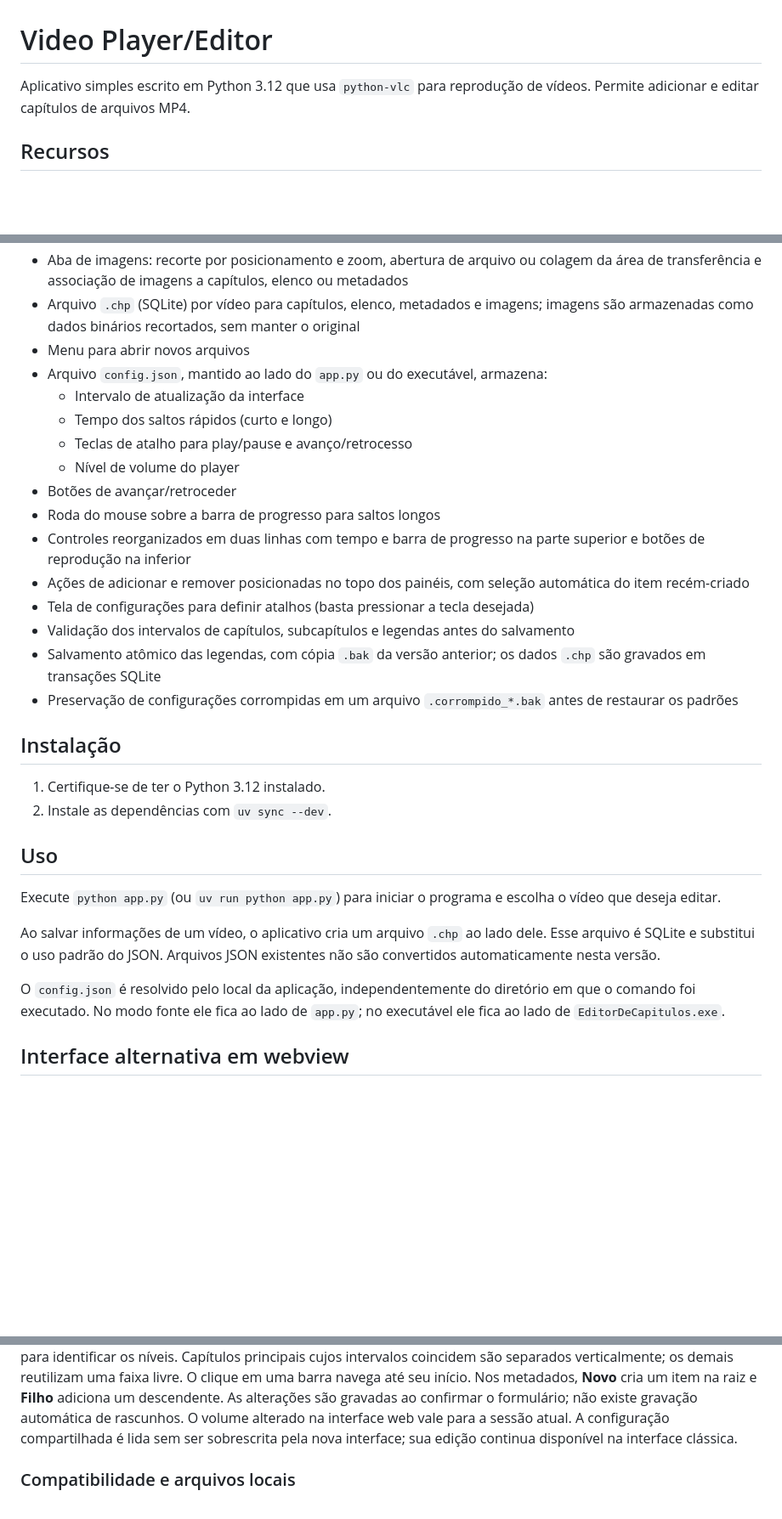
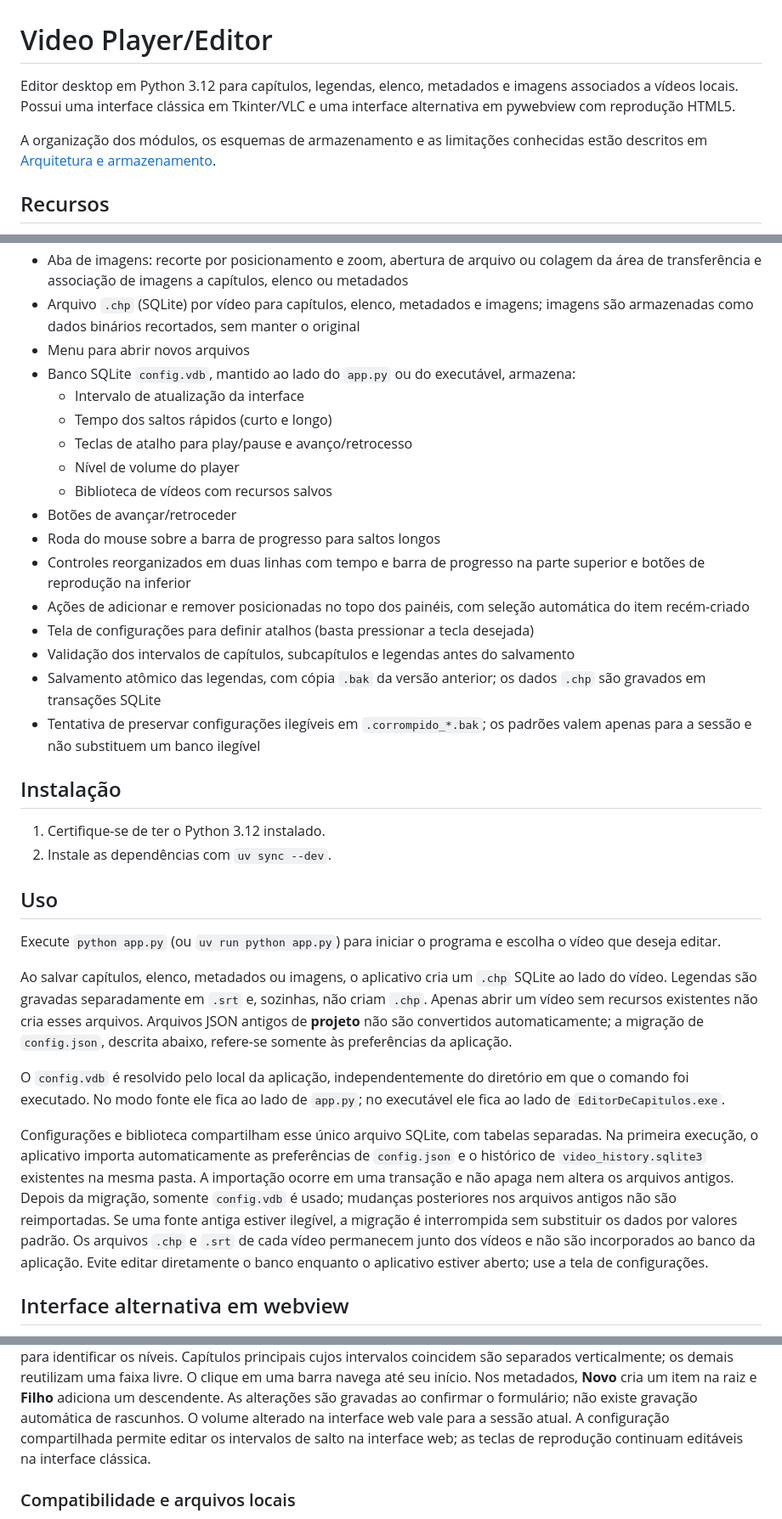
Before and after one commit to eduardomizael/video_player, a Markdown page: README.md, 3 parts joined by grey strips. Shown at 85% size. Drawn GitHub-style; blank space fills up the shorter version.

Commit message:
docs: atualizar guia de uso e adicionar documentacao de arquitetura

```diff
--- a/README.md
+++ b/README.md
@@ -1,6 +1,10 @@
 # Video Player/Editor
 
-Aplicativo simples escrito em Python 3.12 que usa `python-vlc` para reprodução de vídeos. Permite adicionar e editar capítulos de arquivos MP4.
+Editor desktop em Python 3.12 para capítulos, legendas, elenco, metadados e imagens associados a vídeos locais.
+Possui uma interface clássica em Tkinter/VLC e uma interface alternativa em pywebview com reprodução HTML5.
+
+A organização dos módulos, os esquemas de armazenamento e as limitações conhecidas estão descritos em
+[Arquitetura e armazenamento](docs/ARQUITETURA.md).
 
 ## Recursos
 
@@ -15,11 +19,12 @@ Aplicativo simples escrito em Python 3.12 que usa `python-vlc` para reprodução
 - Aba de imagens: recorte por posicionamento e zoom, abertura de arquivo ou colagem da área de transferência e associação de imagens a capítulos, elenco ou metadados
 - Arquivo `.chp` (SQLite) por vídeo para capítulos, elenco, metadados e imagens; imagens são armazenadas como dados binários recortados, sem manter o original
 - Menu para abrir novos arquivos
-- Arquivo `config.json`, mantido ao lado do `app.py` ou do executável, armazena:
+- Banco SQLite `config.vdb`, mantido ao lado do `app.py` ou do executável, armazena:
   - Intervalo de atualização da interface
   - Tempo dos saltos rápidos (curto e longo)
   - Teclas de atalho para play/pause e avanço/retrocesso
   - Nível de volume do player
+  - Biblioteca de vídeos com recursos salvos
 - Botões de avançar/retroceder
 - Roda do mouse sobre a barra de progresso para saltos longos
 - Controles reorganizados em duas linhas com tempo e barra de progresso na parte superior e botões de reprodução na inferior
@@ -27,7 +32,8 @@ Aplicativo simples escrito em Python 3.12 que usa `python-vlc` para reprodução
 - Tela de configurações para definir atalhos (basta pressionar a tecla desejada)
 - Validação dos intervalos de capítulos, subcapítulos e legendas antes do salvamento
 - Salvamento atômico das legendas, com cópia `.bak` da versão anterior; os dados `.chp` são gravados em transações SQLite
-- Preservação de configurações corrompidas em um arquivo `.corrompido_*.bak` antes de restaurar os padrões
+- Tentativa de preservar configurações ilegíveis em `.corrompido_*.bak`; os padrões valem apenas para a sessão
+  e não substituem um banco ilegível
 
 ## Instalação
 
@@ -38,10 +44,21 @@ Aplicativo simples escrito em Python 3.12 que usa `python-vlc` para reprodução
 
 Execute `python app.py` (ou `uv run python app.py`) para iniciar o programa e escolha o vídeo que deseja editar.
 
-Ao salvar informações de um vídeo, o aplicativo cria um arquivo `.chp` ao lado dele. Esse arquivo é SQLite e substitui o uso padrão do JSON. Arquivos JSON existentes não são convertidos automaticamente nesta versão.
+Ao salvar capítulos, elenco, metadados ou imagens, o aplicativo cria um `.chp` SQLite ao lado do vídeo.
+Legendas são gravadas separadamente em `.srt` e, sozinhas, não criam `.chp`. Apenas abrir um vídeo sem recursos
+existentes não cria esses arquivos. Arquivos JSON antigos de **projeto** não são convertidos automaticamente;
+a migração de `config.json`, descrita abaixo, refere-se somente às preferências da aplicação.
 
-O `config.json` é resolvido pelo local da aplicação, independentemente do diretório em que o comando foi executado. No
+O `config.vdb` é resolvido pelo local da aplicação, independentemente do diretório em que o comando foi executado. No
 modo fonte ele fica ao lado de `app.py`; no executável ele fica ao lado de `EditorDeCapitulos.exe`.
+
+Configurações e biblioteca compartilham esse único arquivo SQLite, com tabelas separadas. Na primeira execução,
+o aplicativo importa automaticamente as preferências de `config.json` e o histórico de `video_history.sqlite3`
+existentes na mesma pasta. A importação ocorre em uma transação e não apaga nem altera os arquivos antigos.
+Depois da migração, somente `config.vdb` é usado; mudanças posteriores nos arquivos antigos não são reimportadas.
+Se uma fonte antiga estiver ilegível, a migração é interrompida sem substituir os dados por valores padrão.
+Os arquivos `.chp` e `.srt` de cada vídeo permanecem junto dos vídeos e não são incorporados ao banco da aplicação.
+Evite editar diretamente o banco enquanto o aplicativo estiver aberto; use a tela de configurações.
 
 ## Interface alternativa em webview
 
@@ -95,7 +129,7 @@ coincidem são separados verticalmente; os demais reutilizam uma faixa livre. O
 Nos metadados, **Novo** cria um item na raiz
 e **Filho** adiciona um descendente. As alterações são gravadas ao confirmar o formulário; não existe gravação
 automática de rascunhos. O volume alterado na interface web vale para a sessão atual. A configuração compartilhada
-é lida sem ser sobrescrita pela nova interface; sua edição continua disponível na interface clássica.
+permite editar os intervalos de salto na interface web; as teclas de reprodução continuam editáveis na interface clássica.
 
 ### Compatibilidade e arquivos locais
 
```
Also changed, not shown: other parts of README.md (+38 -4 lines), docs/ARQUITETURA.md (added, +140 -0 lines).
